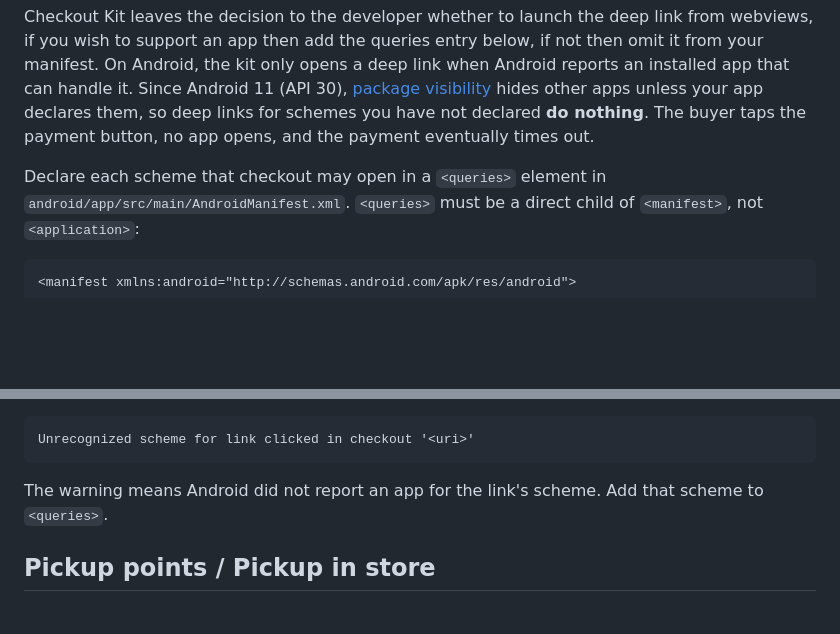
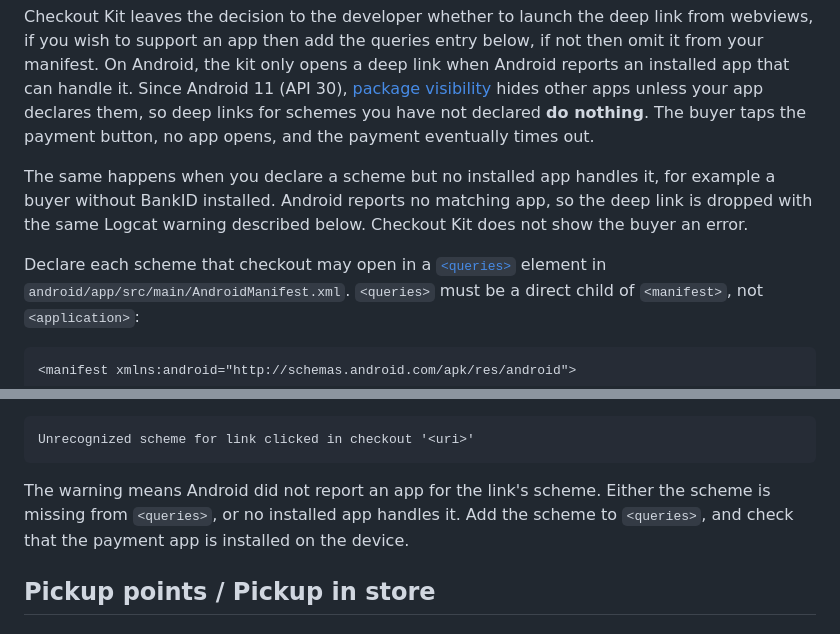
Before and after one commit to Shopify/checkout-sheet-kit-react-native, a Markdown page: README.md, 2 parts joined by grey strips. Drawn GitHub-style; blank space fills up the shorter version.

Commit message:
Address review feedback on offsite payment deep link docs
Explain that deep links are dropped when no installed app handles a
declared scheme, link to the <queries> element docs, and cover both
causes in troubleshooting.

````diff
--- a/README.md
+++ b/README.md
@@ -782,7 +782,12 @@ a deep link when Android reports an installed app that can handle it. Since Andr
 unless your app declares them, so deep links for schemes you have not declared **do nothing**. The
 buyer taps the payment button, no app opens, and the payment eventually times out.
 
-Declare each scheme that checkout may open in a `<queries>` element in
+The same happens when you declare a scheme but no installed app handles it, for example a buyer
+without BankID installed. Android reports no matching app, so the deep link is dropped with the same
+Logcat warning described below. Checkout Kit does not show the buyer an error.
+
+Declare each scheme that checkout may open in a
+[`<queries>`](https://developer.android.com/guide/topics/manifest/queries-element) element in
 `android/app/src/main/AndroidManifest.xml`. `<queries>` must be a direct child of `<manifest>`, not
 `<application>`:
 
@@ -854,8 +859,9 @@ If a payment app does not open from checkout, look for this warning in Logcat un
 Unrecognized scheme for link clicked in checkout '<uri>'
 ```
 
-The warning means Android did not report an app for the link's scheme. Add that scheme to
-`<queries>`.
+The warning means Android did not report an app for the link's scheme. Either the scheme is missing
+from `<queries>`, or no installed app handles it. Add the scheme to `<queries>`, and check that the
+payment app is installed on the device.
 
 ## Pickup points / Pickup in store
 
````
